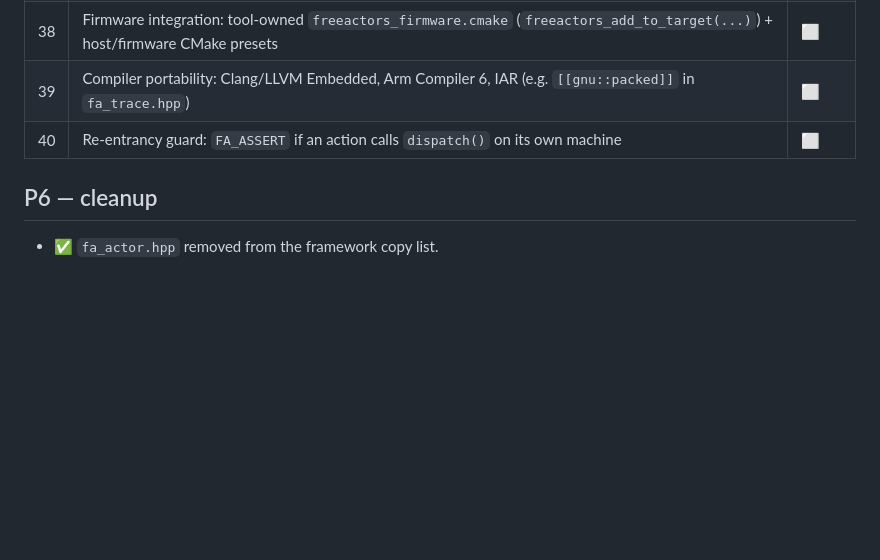
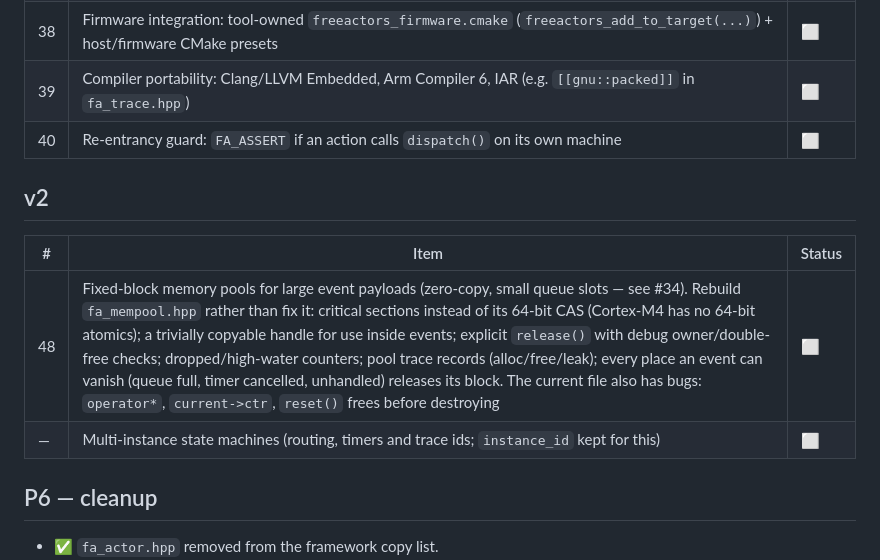
Before and after one commit to HTekTar/FreeActors, a Markdown page: BACKLOG.md, the part around the change. GitHub-like rendering; blank space fills up the shorter version.

Commit message:
Backlog: v2 section (memory pools for large events, multi-instance)
Co-Authored-By: Claude Opus 5.5 <noreply@anthropic.com>

```diff
--- a/BACKLOG.md
+++ b/BACKLOG.md
@@ -90,6 +90,12 @@ Known limitation (documented, not a bug): a timer that expired and was queued to
 | 39 | Compiler portability: Clang/LLVM Embedded, Arm Compiler 6, IAR (e.g. `[[gnu::packed]]` in `fa_trace.hpp`) | ⬜ |
 | 40 | Re-entrancy guard: `FA_ASSERT` if an action calls `dispatch()` on its own machine | ⬜ |
 
+## v2
+| # | Item | Status |
+|---|---|---|
+| 48 | Fixed-block memory pools for large event payloads (zero-copy, small queue slots — see #34). Rebuild `fa_mempool.hpp` rather than fix it: critical sections instead of its 64-bit CAS (Cortex-M4 has no 64-bit atomics); a trivially copyable handle for use inside events; explicit `release()` with debug owner/double-free checks; dropped/high-water counters; pool trace records (alloc/free/leak); every place an event can vanish (queue full, timer cancelled, unhandled) releases its block. The current file also has bugs: `operator*`, `current->ctr`, `reset()` frees before destroying | ⬜ |
+| — | Multi-instance state machines (routing, timers and trace ids; `instance_id` kept for this) | ⬜ |
+
 ## P6 — cleanup
 - ✅ `fa_actor.hpp` removed from the framework copy list.
 - ⬜ Events header: identical `FA_SIM` and target branches.
```
